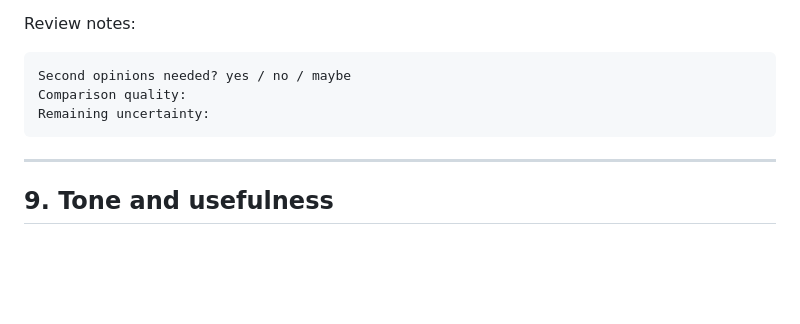
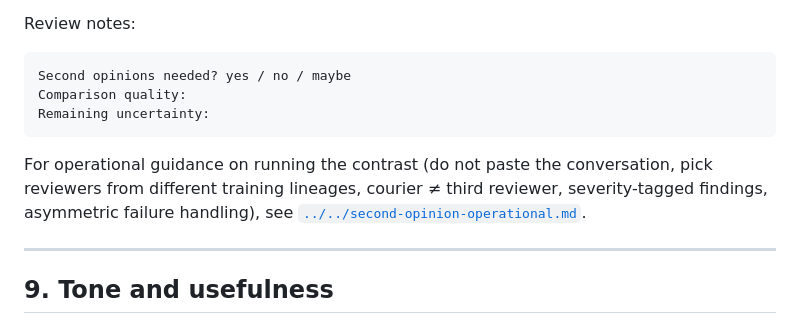
Before and after one commit to jrcruciani/baloney-detection-kit, a Markdown page: skill/checklist/review_rubric.md, the part around the change. Rendered like a GitHub page; blank space fills up the shorter version.

````diff
--- a/skill/checklist/review_rubric.md
+++ b/skill/checklist/review_rubric.md
@@ -134,6 +134,8 @@ Comparison quality:
 Remaining uncertainty:
 ```
 
+For operational guidance on running the contrast (do not paste the conversation, pick reviewers from different training lineages, courier ≠ third reviewer, severity-tagged findings, asymmetric failure handling), see [`../../second-opinion-operational.md`](../../second-opinion-operational.md).
+
 ---
 
 ## 9. Tone and usefulness
````
Also changed, not shown: PLAYBOOK.md (+2 -0 lines), second-opinion-operational.md (added, +144 -0 lines).
